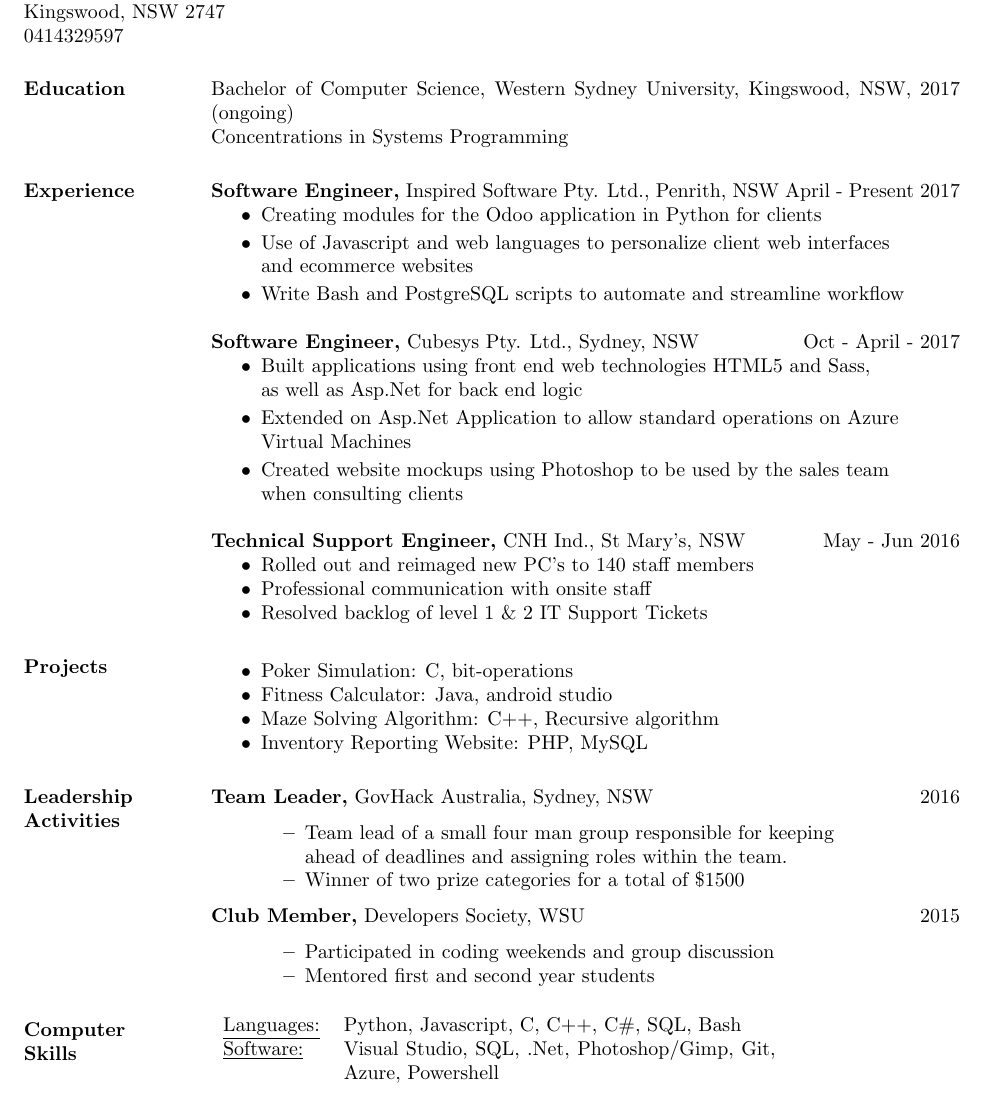
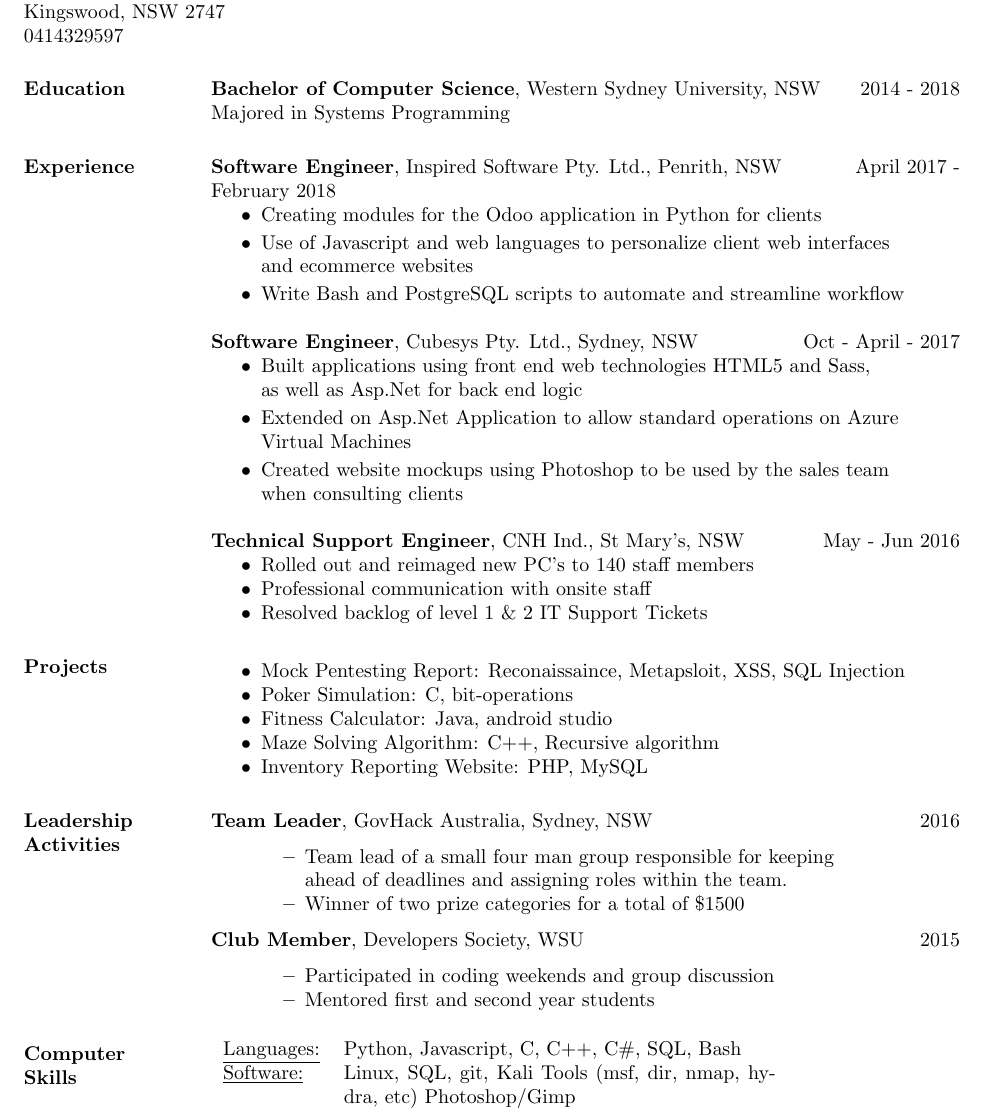
Before and after one commit to benhili/Resume, a LaTeX CV (resume.tex): part of the page, cut so that both start at the same text. Compiled offline with pdfLaTeX.

Commit message:
Updates university and job description on resume

```diff
--- a/resume.tex
+++ b/resume.tex
@@ -19,11 +19,12 @@
 \begin{resume}
 
 \section{Education}
-Bachelor of Computer Science, Western Sydney University, Kingswood, NSW, 2017 (ongoing) \\
-Concentrations in Systems Programming
+	{\bf Bachelor of Computer Science}, Western Sydney University, NSW\hfill 2014 - 2018\\
+	Majored in Systems Programming
 
 \section{Experience}
-{\bf Software Engineer,} Inspired Software Pty. Ltd., Penrith, NSW \hfill April - Present 2017
+{\bf Software Engineer},
+	Inspired Software Pty. Ltd., Penrith, NSW \hfill April 2017 - February 2018
 \begin{itemize} \itemsep 0pt  % reduce space between items
 \item Creating modules for the Odoo application in Python for clients
 
@@ -33,7 +34,8 @@ Concentrations in Systems Programming
 \item Write Bash and PostgreSQL scripts to automate and streamline workflow
 \end{itemize}
 
- {\bf Software Engineer,} Cubesys Pty. Ltd., Sydney, NSW \hfill Oct - April - 2017
+ {\bf Software Engineer},
+	Cubesys Pty. Ltd., Sydney, NSW \hfill Oct - April - 2017
  \begin{itemize} \itemsep 0pt  % reduce space between items
  \item Built applications using front end web technologies HTML5 and Sass, \\
        as well as Asp.Net for back end logic
@@ -45,7 +47,8 @@ Concentrations in Systems Programming
       when consulting clients
  \end{itemize}
 
-{\bf Technical Support Engineer,} CNH Ind., St Mary's, NSW \hfill  May - Jun 2016
+{\bf Technical Support Engineer},
+	CNH Ind., St Mary's, NSW \hfill  May - Jun 2016
 \begin{itemize} \itemsep -2pt %reduce space between items
 \item Rolled out and reimaged new PC's to 140 staff members
 \item Professional communication with onsite staff
@@ -54,13 +57,14 @@ Concentrations in Systems Programming
 
 \section{Projects}
                   \begin{itemize} \itemsep -2pt
+		  \item Mock Pentesting Report: Reconaissaince, Metapsloit, XSS, SQL Injection
                   \item Poker Simulation: C, bit-operations
                   \item Fitness Calculator: Java, android studio
                   \item Maze Solving Algorithm: C++, Recursive algorithm
                   \item Inventory Reporting Website: PHP, MySQL
 
 \section{Leadership   Activities}
-               {\bf Team Leader,} GovHack Australia, Sydney, NSW    \hfill        2016
+               {\bf Team Leader}, GovHack Australia, Sydney, NSW    \hfill        2016
                 \begin{itemize} \itemsep -2pt
               \item Team lead of a small four man group responsible for keeping \\
                     ahead of deadlines and assigning roles within the team.
@@ -69,7 +73,7 @@ Concentrations in Systems Programming
 
 		 \end{itemize}
 
-		{\bf Club Member,} Developers Society, WSU \hfill   2015
+		{\bf Club Member}, Developers Society, WSU \hfill   2015
                 \begin{itemize} \itemsep -2pt
                  \item Participated in coding weekends and group discussion
 
@@ -81,9 +85,9 @@ Concentrations in Systems Programming
 % Tabulate Computer Skills; p{3in} defines paragraph 3 inches wide
 \section{Computer \\ Skills}
    \begin{tabular}{l p{3in}}
-    \underline{Languages:} & Python,  Javascript, C, C++, C\#, SQL, Bash\\
+    \underline{Languages:} & Python, Javascript, C, C++, C\#, SQL, Bash\\
 
-     \underline{Software:} &  Visual Studio, SQL, .Net,  Photoshop/Gimp, Git, Azure, Powershell
+	   \underline{Software:} &  Linux, SQL, git, Kali Tools (msf, dir, nmap, hydra, etc) Photoshop/Gimp
  \end{tabular}
 
 \end{resume}
```
Also changed, not shown: resume.pdf, 1 other file.
